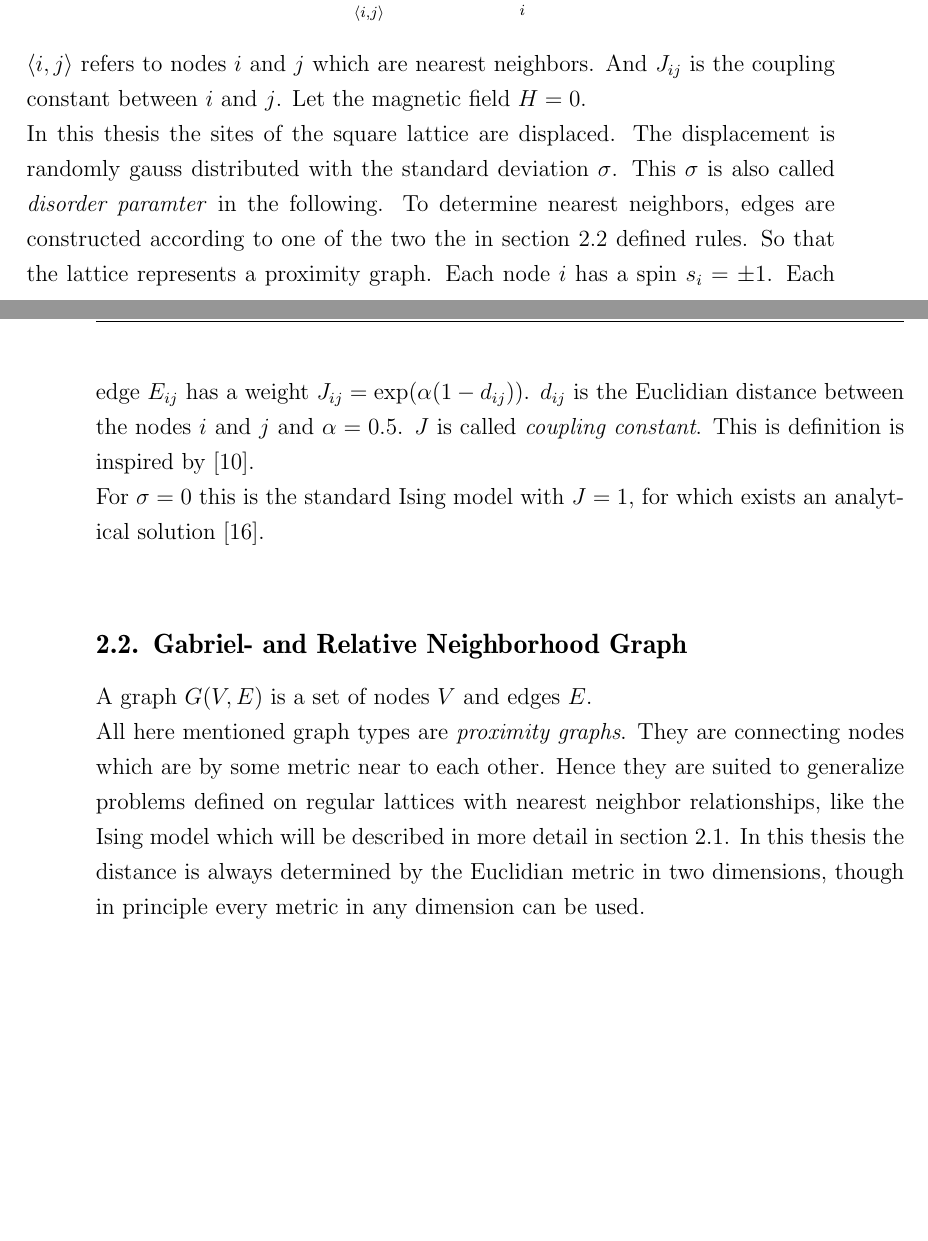
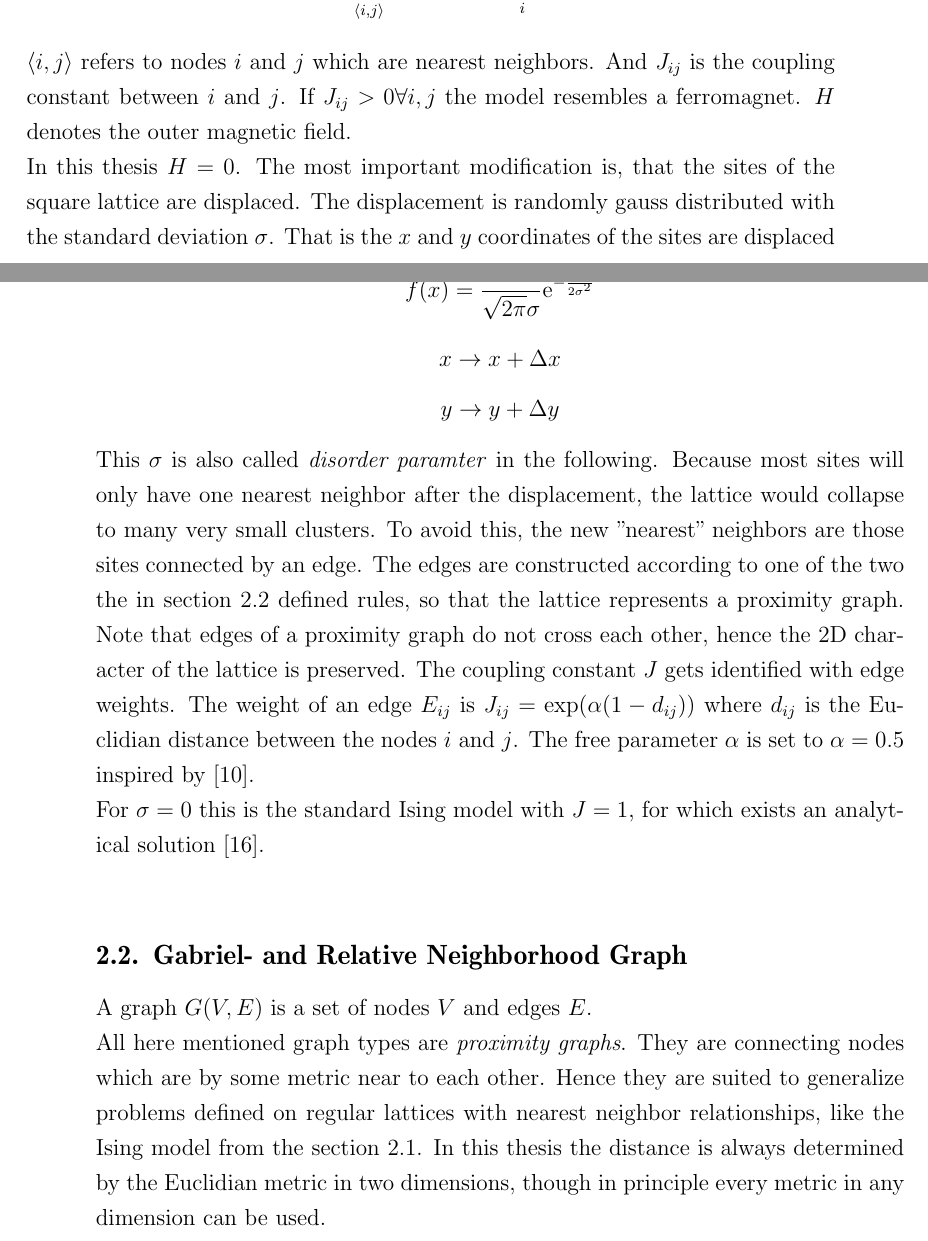
Before and after one commit to surt91/IsingFerromagnet, a LaTeX document (Tex/Ferromagnet.tex, which reads Tex/chapters/model.tex): two parts of pages 5 and 6 of 19, joined at a grey line, cut so that both start at the same text, the shorter picture padded with empty space. Compiled offline with pdfLaTeX; an older LaTeX class or package is replaced by its successor.

Commit message:
Ausführlichere Beschreibung des disordered ising modells

```diff
--- a/Tex/chapters/model.tex
+++ b/Tex/chapters/model.tex
@@ -12,19 +12,30 @@
     \end{equation}
     \(\avg{i,j}\) refers to nodes \(i\) and \(j\) which are nearest
     neighbors. And \(J_{ij}\) is the coupling constant between \(i\) and
-    \(j\). Let the magnetic field \(H=0\).\\
-    In this thesis the sites of the square lattice are displaced. The
+    \(j\). If \(J_{ij} > 0 \forall i,j\) the model resembles a ferromagnet.
+    \(H\) denotes the outer magnetic field.\\
+    In this thesis \(H=0\). The most important modification is, that
+    the sites of the square lattice are displaced. The
     displacement is randomly gauss distributed with the standard
-    deviation \(\sigma\). This \(\sigma\) is also called
-    \emph{disorder paramter} in the following.
-    To determine nearest neighbors, edges are constructed according to
-    one of the two the in section \ref{ssec:graphtypes} defined rules.
-    So that the lattice represents a proximity graph. Each node \(i\)
-    has a spin \(s_i = \pm 1\). Each edge \(E_{ij}\) has a weight
-    \(J_{ij} = \exp (\alpha (1-d_{ij}))\). \(d_{ij}\) is the Euclidian
-    distance between the nodes \(i\) and \(j\) and \(\alpha = 0.5\).
-    \(J\) is called \emph{coupling constant}. This is definition is
-    inspired by \cite{Lima2000}.\\
+    deviation \(\sigma\). That is the \(x\) and \(y\) coordinates of the
+    sites are displaced by random \(\Delta x\) and \(\Delta y\) drawn
+    from a Gauß distribution
+    \[f(x)=\frac{1}{\sqrt{2\pi}\sigma}\mathrm{e}^{-\frac{x^2}{2\sigma^2}}\]
+    \[x \to x + \Delta x\]
+    \[y \to y + \Delta y\]
+    This \(\sigma\) is also called \emph{disorder paramter} in the following.
+    Because most sites will only have one nearest neighbor after the
+    displacement, the lattice would collapse to many very small clusters.
+    To avoid this, the new "nearest" neighbors are those sites connected
+    by an edge. The edges are constructed according to
+    one of the two the in section \ref{ssec:graphtypes} defined rules,
+    so that the lattice represents a proximity graph. Note that edges
+    of a proximity graph do not cross each other, hence the 2D character
+    of the lattice is preserved. The coupling constant \(J\) gets
+    identified with edge weights. The weight of an edge \(E_{ij}\) is
+    \(J_{ij} = \exp (\alpha (1-d_{ij}))\) where \(d_{ij}\) is the Euclidian
+    distance between the nodes \(i\) and \(j\). The free parameter
+    \(\alpha\) is set to \(\alpha = 0.5\) inspired by \cite{Lima2000}.\\
     For \(\sigma = 0\) this is the standard Ising model with \(J = 1\),
     for which exists an analytical solution \cite{Onsager1944}.\\
 
@@ -35,8 +46,7 @@
     connecting nodes which are by some metric near to each other.
     Hence they are suited to generalize problems defined on regular
     lattices with nearest neighbor relationships, like the Ising model
-    which will be described in more detail in section
-    \ref{ssec:isingmodel}.
+    from the section \ref{ssec:isingmodel}.
     In this thesis the distance is always determined by the Euclidian
     metric in two dimensions, though in principle every metric in any
     dimension can be used.\\
```
